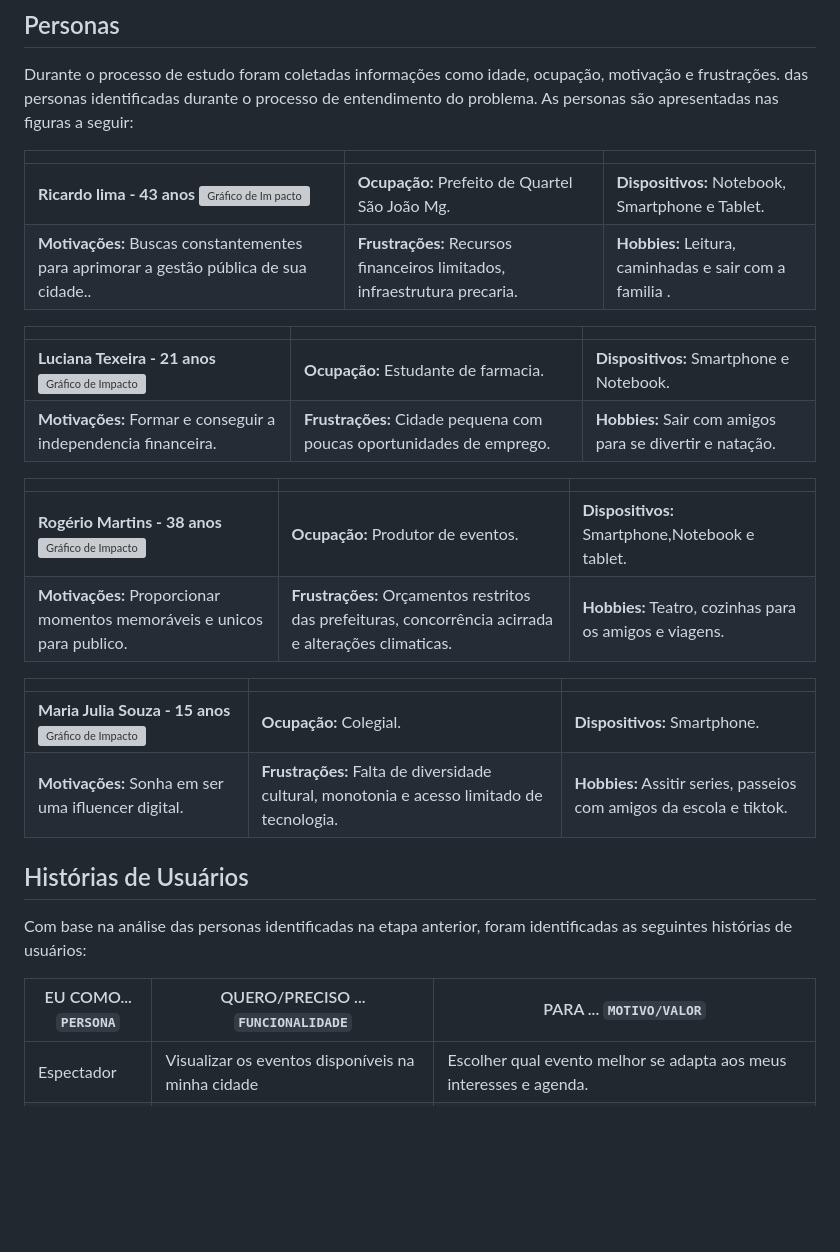
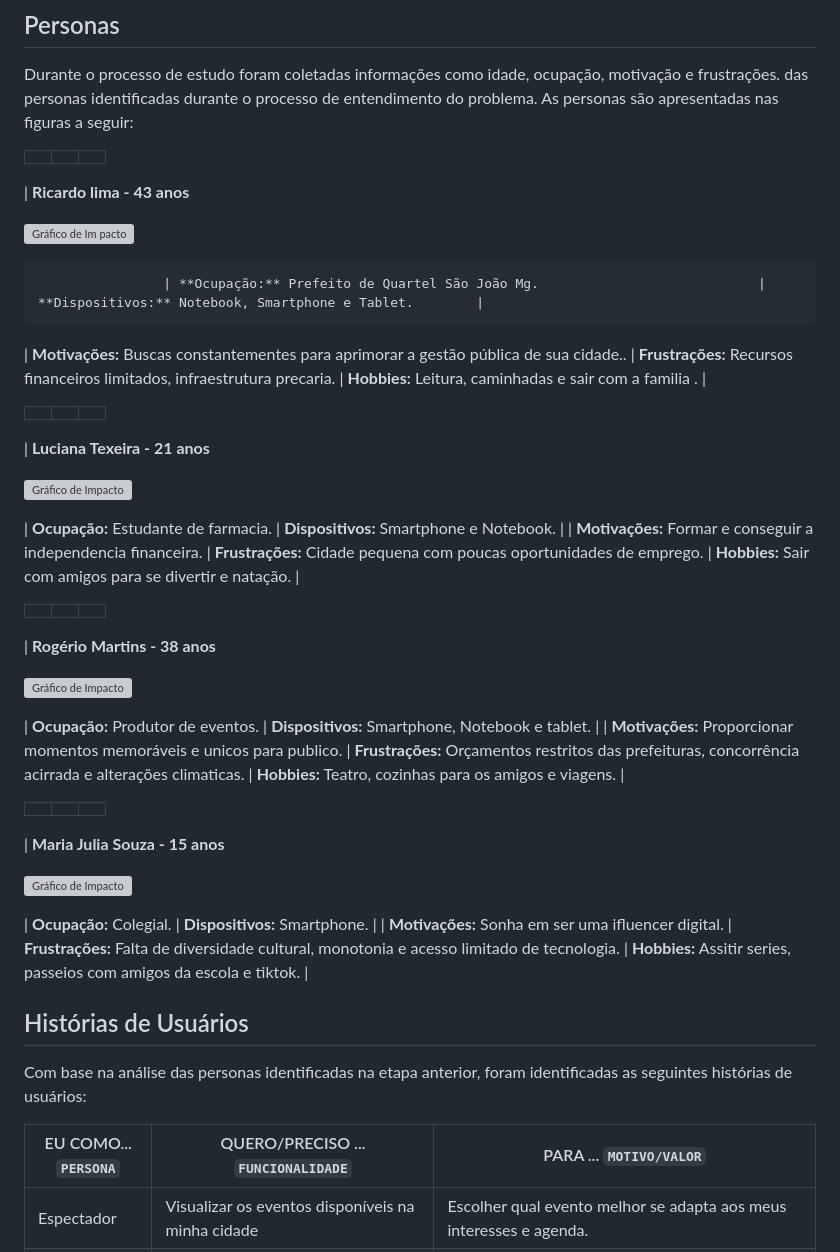
Before and after one commit to ICEI-PUC-Minas-PMV-ADS/pmv-ads-2024-1-e3-proj-mov-t4-eventpass, a Markdown page: docs/02-Especificação do Projeto.md, the part around the change printed below. Drawn GitHub-style; blank space fills up the shorter version; grey boxes are pictures that could not be loaded.

```diff
--- a/docs/02-Especificação do Projeto.md
+++ b/docs/02-Especificação do Projeto.md
@@ -6,31 +6,52 @@ Os membros da equipe realizaram um trabalho de imersão para consolidar a defini
 
 Durante o processo de estudo foram coletadas informações como idade, ocupação, motivação e frustrações. das personas identificadas durante o processo de entendimento do problema. As personas são apresentadas nas figuras a seguir:
 
-|                                                                                        |                                                                           |                                                         |
-| -------------------------------------------------------------------------------------- | ------------------------------------------------------------------------- | ------------------------------------------------------- |
-| **Ricardo lima - 43 anos** ![Gráfico de Im pacto](img/prefeito.png)                    | **Ocupação:** Prefeito de Quartel São João Mg.                            | **Dispositivos:** Notebook, Smartphone e Tablet.        |
+|     |     |     |
+| --- | --- | --- |
+
+| **Ricardo lima - 43 anos**
+
+![Gráfico de Im pacto](img/prefeito.png)
+
+                    | **Ocupação:** Prefeito de Quartel São João Mg.                            | **Dispositivos:** Notebook, Smartphone e Tablet.        |
+
 | **Motivações:** Buscas constantementes para aprimorar a gestão pública de sua cidade.. | **Frustrações:** Recursos financeiros limitados, infraestrutura precaria. | **Hobbies:** Leitura, caminhadas e sair com a familia . |
 
-|                                                                      |                                                                      |                                                          |
-| -------------------------------------------------------------------- | -------------------------------------------------------------------- | -------------------------------------------------------- |
-| **Luciana Texeira - 21 anos** ![Gráfico de Impacto](img/Luciana.png) | **Ocupação:** Estudante de farmacia.                                 | **Dispositivos:** Smartphone e Notebook.                 |
-| **Motivações:** Formar e conseguir a independencia financeira.       | **Frustrações:** Cidade pequena com poucas oportunidades de emprego. | **Hobbies:** Sair com amigos para se divertir e natação. |
+|     |     |     |
+| --- | --- | --- |
 
-|                                                                         |                                                                                                       |                                                         |
-| ----------------------------------------------------------------------- | ----------------------------------------------------------------------------------------------------- | ------------------------------------------------------- |
-| **Rogério Martins - 38 anos** ![Gráfico de Impacto](img/ricardo.jpeg)   | **Ocupação:** Produtor de eventos.                                                                    | **Dispositivos:** Smartphone,Notebook e tablet.         |
+| **Luciana Texeira - 21 anos**
+
+![Gráfico de Impacto](img/Luciana.png)
+
+| **Ocupação:** Estudante de farmacia. | **Dispositivos:** Smartphone e Notebook. |
+| **Motivações:** Formar e conseguir a independencia financeira. | **Frustrações:** Cidade pequena com poucas oportunidades de emprego. | **Hobbies:** Sair com amigos para se divertir e natação. |
+
+|     |     |     |
+| --- | --- | --- |
+
+| **Rogério Martins - 38 anos**
+
+![Gráfico de Impacto](img/ricardo.jpeg)
+
+| **Ocupação:** Produtor de eventos. | **Dispositivos:** Smartphone, Notebook e tablet. |
 | **Motivações:** Proporcionar momentos memoráveis e unicos para publico. | **Frustrações:** Orçamentos restritos das prefeituras, concorrência acirrada e alterações climaticas. | **Hobbies:** Teatro, cozinhas para os amigos e viagens. |
 
-|                                                                      |                                                                                            |                                                                      |
-| -------------------------------------------------------------------- | ------------------------------------------------------------------------------------------ | -------------------------------------------------------------------- |
-| **Maria Julia Souza - 15 anos** ![Gráfico de Impacto](img/maria.png) | **Ocupação:** Colegial.                                                                    | **Dispositivos:** Smartphone.                                        |
-| **Motivações:** Sonha em ser uma ifluencer digital.                  | **Frustrações:** Falta de diversidade cultural, monotonia e acesso limitado de tecnologia. | **Hobbies:** Assitir series, passeios com amigos da escola e tiktok. |
+|     |     |     |
+| --- | --- | --- |
+
+| **Maria Julia Souza - 15 anos**
+
+![Gráfico de Impacto](img/maria.png)
+
+| **Ocupação:** Colegial. | **Dispositivos:** Smartphone. |
+| **Motivações:** Sonha em ser uma ifluencer digital. | **Frustrações:** Falta de diversidade cultural, monotonia e acesso limitado de tecnologia. | **Hobbies:** Assitir series, passeios com amigos da escola e tiktok. |
 
 ## Histórias de Usuários
 
 Com base na análise das personas identificadas na etapa anterior, foram identificadas as seguintes histórias de usuários:
 
-| EU COMO... `PERSONA` | QUERO/PRECISO ... `FUNCIONALIDADE`                                              | PARA ... `MOTIVO/VALOR`                                                                                                                    |
+| EU COMO... `PERSONA` | QUERO/PRECISO ... `FUNCIONALIDADE` | PARA ... `MOTIVO/VALOR` |
 | -------------------- | ------------------------------------------------------------------------------- | ------------------------------------------------------------------------------------------------------------------------------------------ |
 | Espectador           | Visualizar os eventos disponíveis na minha cidade                               | Escolher qual evento melhor se adapta aos meus interesses e agenda.                                                                        |
 | Espectador           | Realizar a compra de ingressos de eventos do meu interesse de forma online      | Garantir o meu ingresso para o evento em qualquer horário e de forma mais rápida, sem ter que me deslocar a uma bilheteria física.         |
```
Also changed, not shown: other parts of docs/02-Especificação do Projeto.md (+43 -32 lines), docs/img/matriz-rastreabilidade.png (added), 1 other file.
